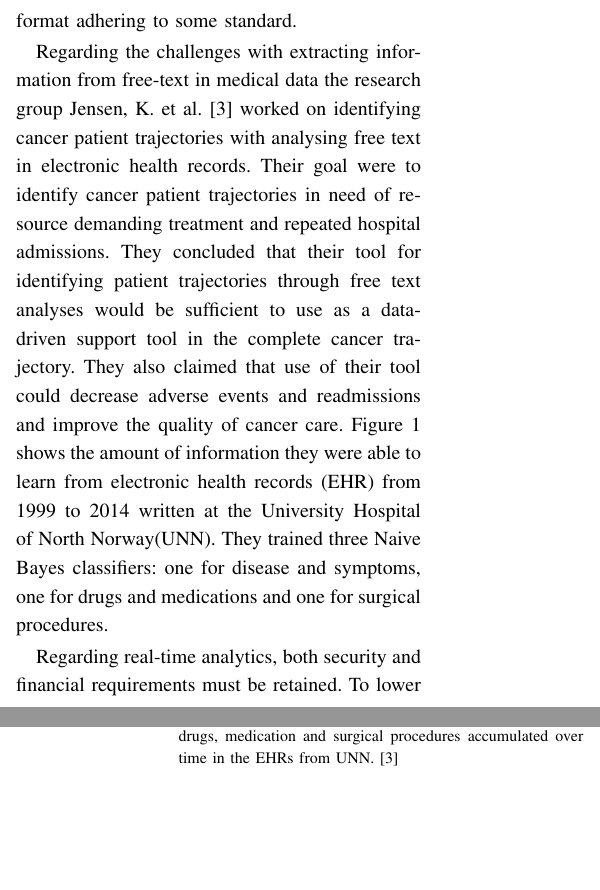
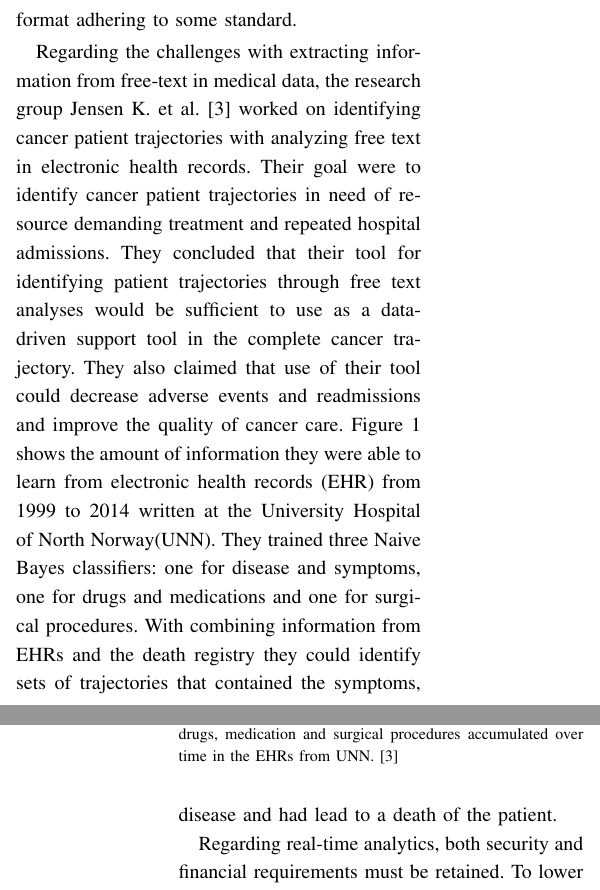
Before and after one commit to vbe0/inf3701A2, a LaTeX paper (vbe013_tni068_a2_inf3701.tex): two parts of the columns of pages 3 and 4 of 5, joined at a grey line, cut so that both start at the same text, the shorter picture padded with empty space. Compiled offline with pdfLaTeX.

Commit message:
Added more results to free text analysis

```diff
--- a/vbe013_tni068_a2_inf3701.tex
+++ b/vbe013_tni068_a2_inf3701.tex
@@ -87,9 +87,9 @@ Curse of dimensionality can be solved by decreasing the number of dimensions. Fo
 
 The issue regarding data standardization can be solved by agreeing on a standardized format that is traceable throughout the industry and research area. Representatives from institutions and companies must come together and agree on a set of formats compatible with existing technology and algorithms, which also retains patients’ privacy rights. The challenge of standardizing is amplified by the presence of unstructured data. A potential solution can be applied to the input and output of the data mining algorithm. At the input side, a format can be determined so that a larger percent of the input data is structured. At the output end, the data can also be formatted in a determined format adhering to some standard.
 
-Regarding the challenges with extracting information from free-text in medical data the research group Jensen, K. et al.\cite{freetext} worked on identifying cancer patient trajectories with analysing free text in electronic health records. Their goal were to identify cancer patient trajectories in need of resource demanding treatment and repeated hospital admissions. They concluded that their tool for identifying patient trajectories through free text analyses would be sufficient to use as a data-driven support tool in the complete cancer trajectory. They also claimed that use of their tool could decrease adverse events and readmissions and improve the quality of cancer care.
+Regarding the challenges with extracting information from free-text in medical data, the research group Jensen K. et al.\cite{freetext} worked on identifying cancer patient trajectories with analyzing free text in electronic health records. Their goal were to identify cancer patient trajectories in need of resource demanding treatment and repeated hospital admissions. They concluded that their tool for identifying patient trajectories through free text analyses would be sufficient to use as a data-driven support tool in the complete cancer trajectory. They also claimed that use of their tool could decrease adverse events and readmissions and improve the quality of cancer care.
 Figure 1 shows the amount of information they were able to learn from electronic health records (EHR) from 1999 to 2014 written at the University Hospital of North Norway(UNN). They trained three Naive Bayes classifiers: one for disease and symptoms, one for drugs and medications and one for surgical procedures.
-
+With combining information from EHRs and the death registry they could identify sets of trajectories that contained the symptoms, disease and had lead to a death of the patient.
 \begin{figure}[]
 \begin{center}
 \fbox{\includegraphics[width=189px]{patientEvents.pdf}}
```
